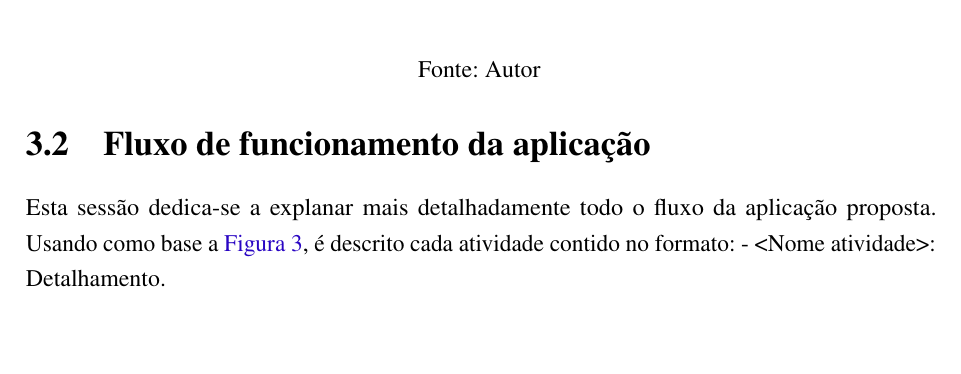
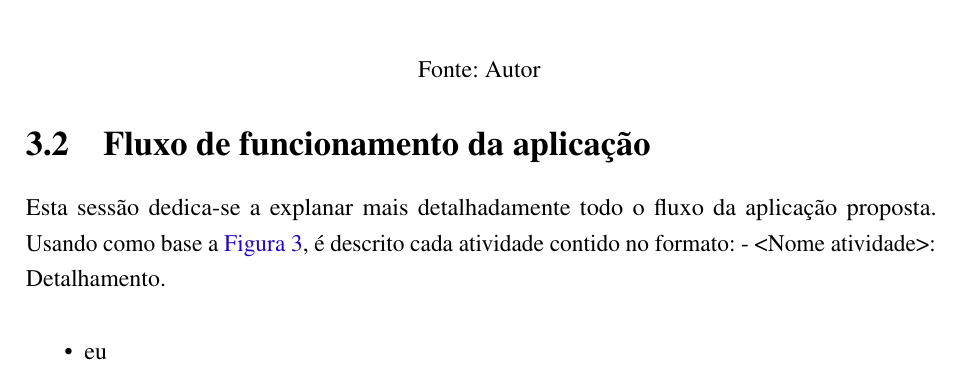
Before and after one commit to nitaicharan/TCC, a LaTeX thesis (Modelo AbnTex2/TCC.tex, which reads Modelo AbnTex2/textuais/capitulo3/ffa.tex): part of page 23 of 26, cut so that both start at the same text. Compiled offline with pdfLaTeX.

Commit message:
Update domingo 02 junho 2019, 12:39:19

```diff
--- a/Modelo AbnTex2/textuais/capitulo3/ffa.tex
+++ b/Modelo AbnTex2/textuais/capitulo3/ffa.tex
@@ -1 +1,5 @@
 Esta sessão dedica-se a explanar mais detalhadamente todo o fluxo da aplicação proposta. Usando como base a \autoref{diagfluxo}, é descrito cada atividade contido no formato: - <Nome atividade>: Detalhamento.
+
+\begin{itemize}
+\item eu
+\end{itemize}
```
Also changed, not shown: Modelo AbnTex2/TCC.pdf, Modelo AbnTex2/imagens/diagact.eps, Modelo AbnTex2/imagens/pretty.eps, 5 other files.
